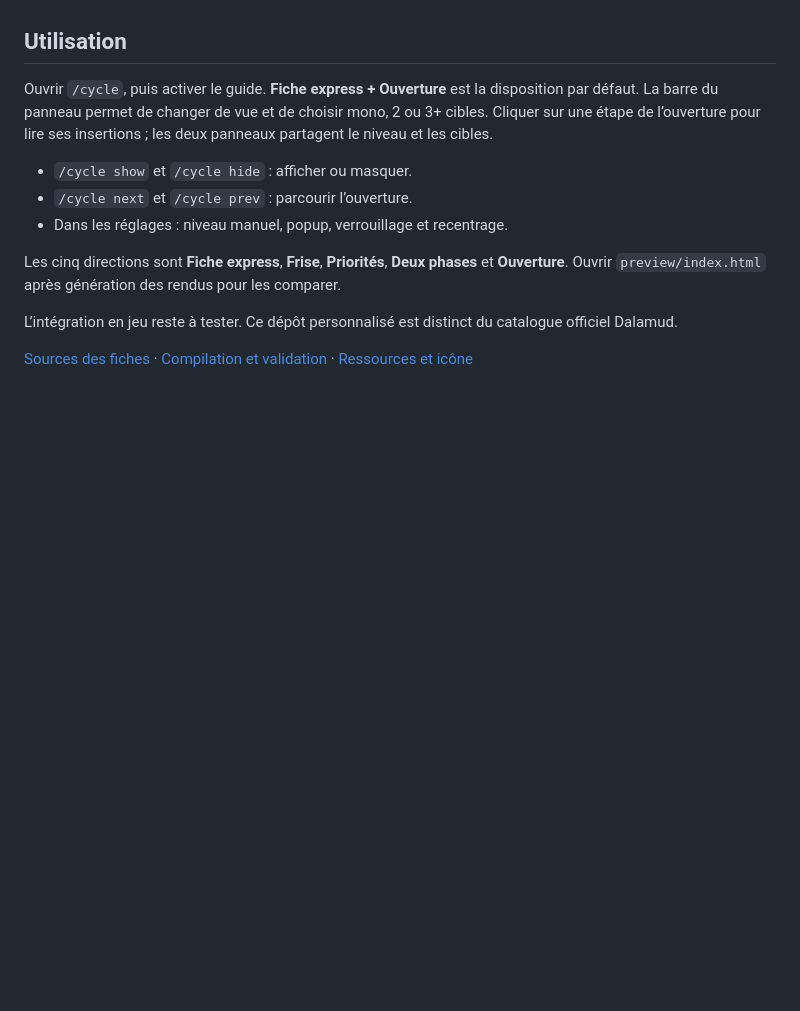
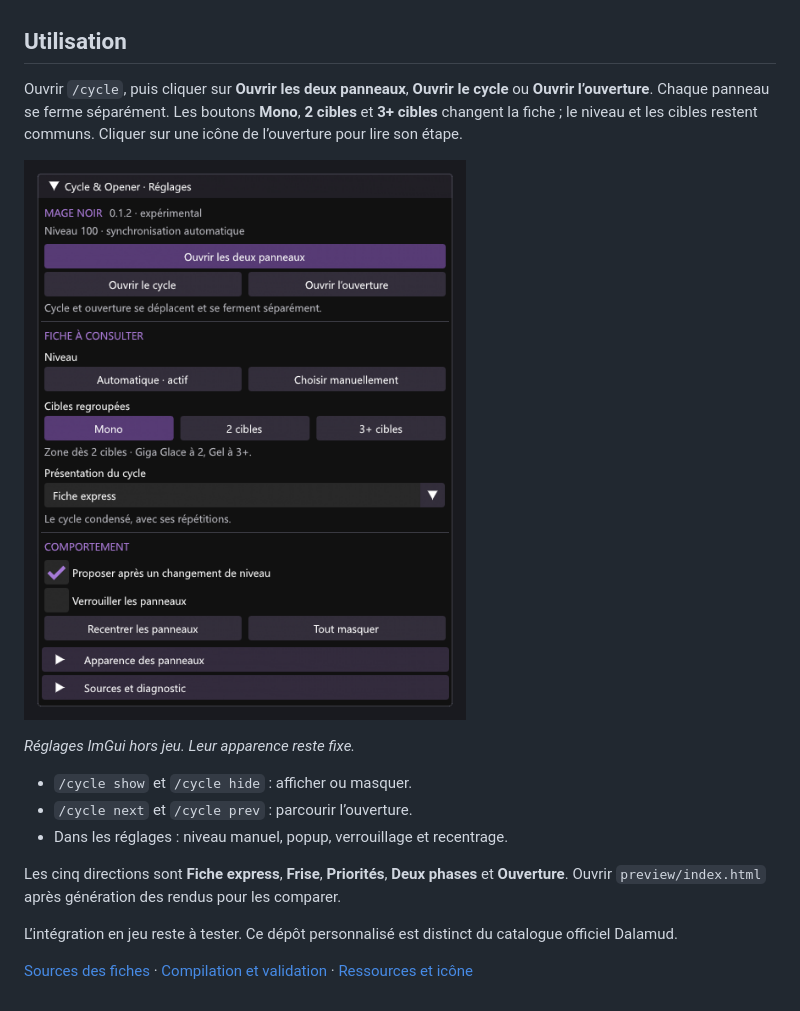
Before and after one commit to Aleqsd/cycle-opener, a Markdown page: README.md, the part around one of its changes. GitHub-like rendering; pictures changed too: docs/images/reglages.png (added); blank space fills up the shorter version.

Commit message:
Improve guide panels and add independent opening buttons

```diff
--- a/README.md
+++ b/README.md
@@ -28,7 +28,11 @@ Pour une installation de développement, extraire le ZIP puis ajouter sa DLL aux
 
 ## Utilisation
 
-Ouvrir `/cycle`, puis activer le guide. **Fiche express + Ouverture** est la disposition par défaut. La barre du panneau permet de changer de vue et de choisir mono, 2 ou 3+ cibles. Cliquer sur une étape de l’ouverture pour lire ses insertions ; les deux panneaux partagent le niveau et les cibles.
+Ouvrir `/cycle`, puis cliquer sur **Ouvrir les deux panneaux**, **Ouvrir le cycle** ou **Ouvrir l’ouverture**. Chaque panneau se ferme séparément. Les boutons **Mono**, **2 cibles** et **3+ cibles** changent la fiche ; le niveau et les cibles restent communs. Cliquer sur une icône de l’ouverture pour lire son étape.
+
+![Boutons d’ouverture et réglages](docs/images/reglages.png)
+
+*Réglages ImGui hors jeu. Leur apparence reste fixe.*
 
 - `/cycle show` et `/cycle hide` : afficher ou masquer.
 - `/cycle next` et `/cycle prev` : parcourir l’ouverture.
```
Also changed, not shown: other parts of README.md (+4 -4 lines), AGENTS.md (+4 -1 lines), docs/RELEASE-0.1.2.md (added, +8 -0 lines), docs/VALIDATION.md (+9 -6 lines), docs/images/fiche-express.png, docs/images/frise.png, docs/images/ouverture.png (added), 8 other files.
